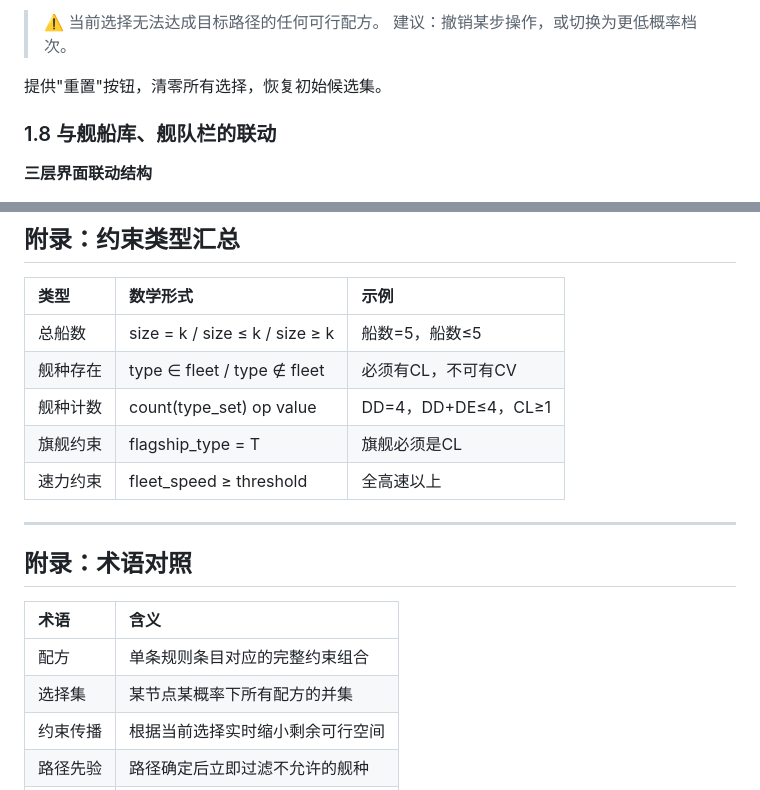
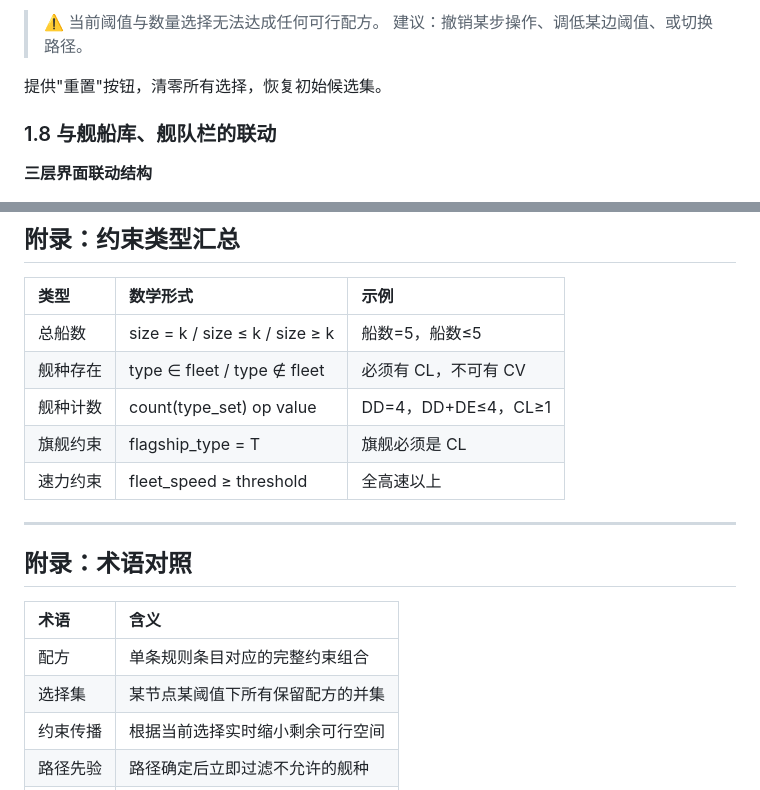
Before and after one commit to Qing-Feng-123/kc_integrate, a Markdown page: map/map_restrict.md, 2 parts joined by grey strips. Drawn GitHub-style.

```diff
--- a/map/map_restrict.md
+++ b/map/map_restrict.md
@@ -144,6 +151,6 @@
 
-> ⚠️ 当前选择无法达成目标路径的任何可行配方。
-> 建议：撤销某步操作，或切换为更低概率档次。
+> ⚠️ 当前阈值与数量选择无法达成任何可行配方。
+> 建议：撤销某步操作、调低某边阈值、或切换路径。
 
 提供"重置"按钮，清零所有选择，恢复初始候选集。
 
@@ -209,9 +216,9 @@
 | 类型 | 数学形式 | 示例 |
 |:---|:---|:---|
 | 总船数 | size = k / size ≤ k / size ≥ k | 船数=5，船数≤5 |
-| 舰种存在 | type ∈ fleet / type ∉ fleet | 必须有CL，不可有CV |
+| 舰种存在 | type ∈ fleet / type ∉ fleet | 必须有 CL，不可有 CV |
 | 舰种计数 | count(type_set) op value | DD=4，DD+DE≤4，CL≥1 |
-| 旗舰约束 | flagship_type = T | 旗舰必须是CL |
+| 旗舰约束 | flagship_type = T | 旗舰必须是 CL |
 | 速力约束 | fleet_speed ≥ threshold | 全高速以上 |
 
 ---
@@ -221,7 +228,7 @@
 | 术语 | 含义 |
 |:---|:---|
 | 配方 | 单条规则条目对应的完整约束组合 |
-| 选择集 | 某节点某概率下所有配方的并集 |
+| 选择集 | 某节点某阈值下所有保留配方的并集 |
 | 约束传播 | 根据当前选择实时缩小剩余可行空间 |
 | 路径先验 | 路径确定后立即过滤不允许的舰种 |
 | 正向推演 | 给定编成，计算可达路径与概率 |
```
Also changed, not shown: other parts of map/map_restrict.md (+56 -49 lines).
